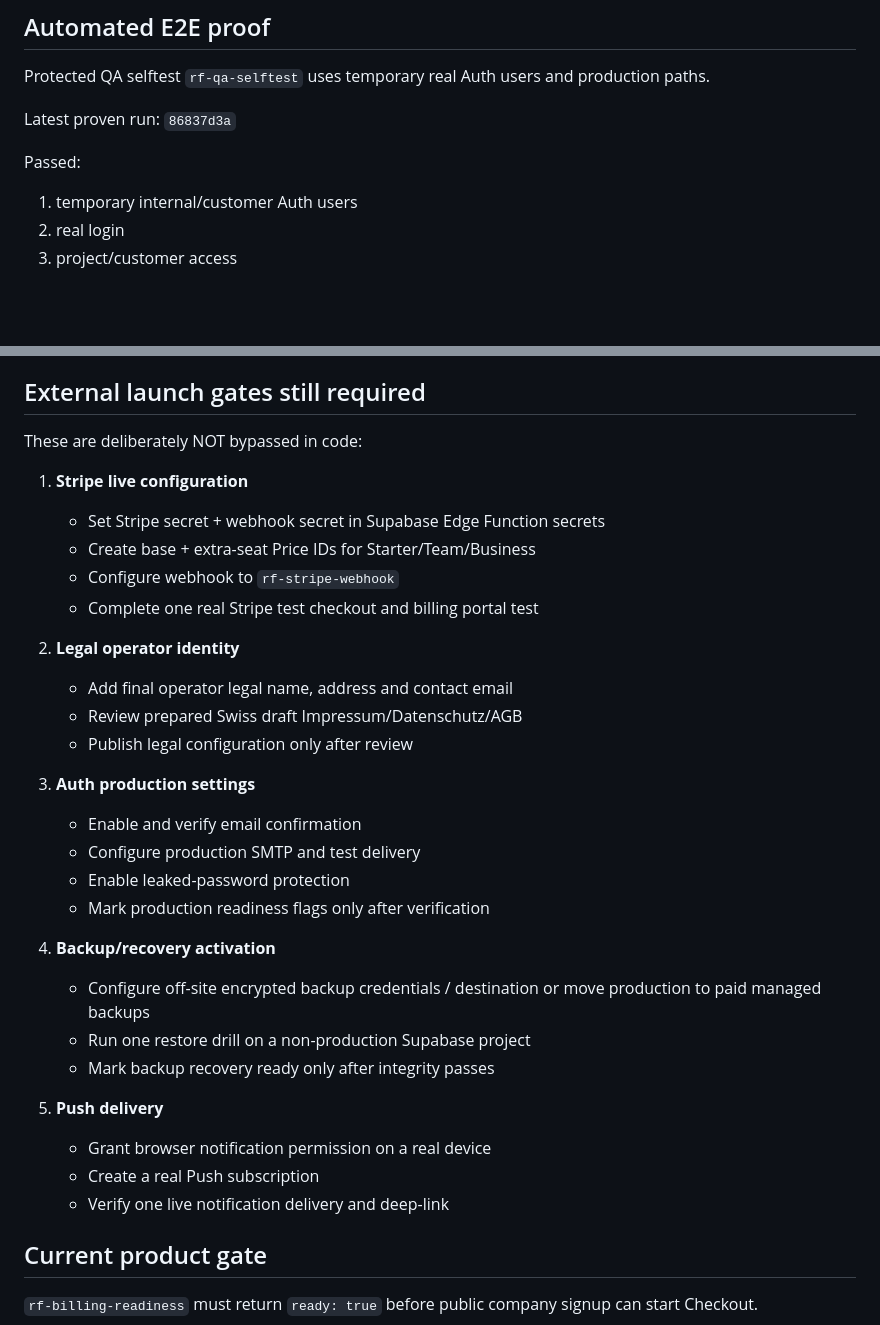
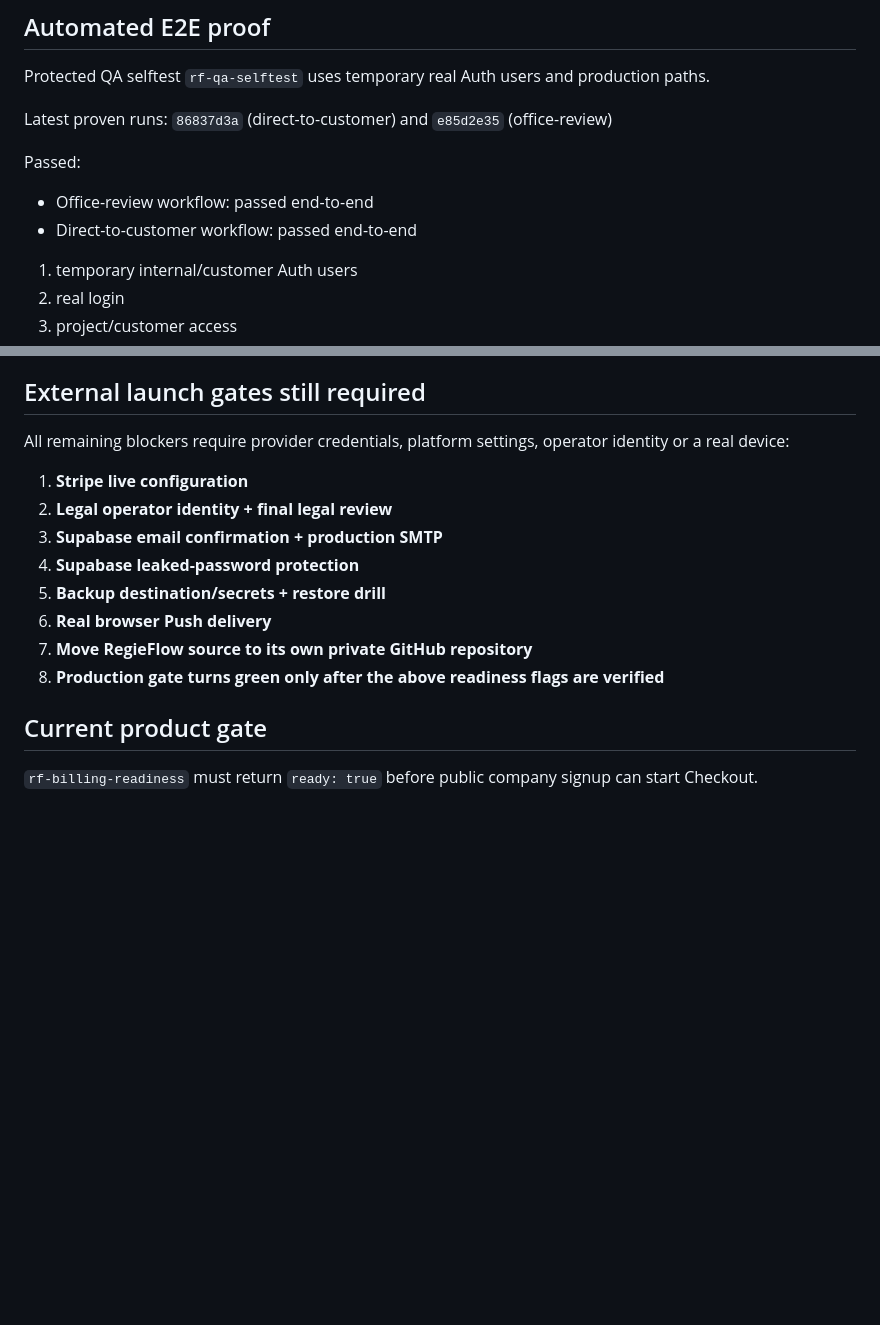
Before and after one commit to Emre8424/fidro-lead-automation, a Markdown page: regieflow/LAUNCH_STATUS.md, 2 parts joined by grey strips. Drawn GitHub-style; blank space fills up the shorter version.

Commit message:
Record final RegieFlow E2E launch status

```diff
--- a/regieflow/LAUNCH_STATUS.md
+++ b/regieflow/LAUNCH_STATUS.md
@@ -45,9 +45,11 @@ Last updated: 2026-10-22
 
 Protected QA selftest `rf-qa-selftest` uses temporary real Auth users and production paths.
 
-Latest proven run: `86837d3a`
+Latest proven runs: `86837d3a` (direct-to-customer) and `e85d2e35` (office-review)
 
 Passed:
+- Office-review workflow: passed end-to-end
+- Direct-to-customer workflow: passed end-to-end
 1. temporary internal/customer Auth users
 2. real login
 3. project/customer access
@@ -78,34 +80,16 @@ Passed:
 
 ## External launch gates still required
 
-These are deliberately NOT bypassed in code:
+All remaining blockers require provider credentials, platform settings, operator identity or a real device:
 
 1. **Stripe live configuration**
-   - Set Stripe secret + webhook secret in Supabase Edge Function secrets
-   - Create base + extra-seat Price IDs for Starter/Team/Business
-   - Configure webhook to `rf-stripe-webhook`
-   - Complete one real Stripe test checkout and billing portal test
-
-2. **Legal operator identity**
-   - Add final operator legal name, address and contact email
-   - Review prepared Swiss draft Impressum/Datenschutz/AGB
-   - Publish legal configuration only after review
-
-3. **Auth production settings**
-   - Enable and verify email confirmation
-   - Configure production SMTP and test delivery
-   - Enable leaked-password protection
-   - Mark production readiness flags only after verification
-
-4. **Backup/recovery activation**
-   - Configure off-site encrypted backup credentials / destination or move production to paid managed backups
-   - Run one restore drill on a non-production Supabase project
-   - Mark backup recovery ready only after integrity passes
-
-5. **Push delivery**
-   - Grant browser notification permission on a real device
-   - Create a real Push subscription
-   - Verify one live notification delivery and deep-link
+2. **Legal operator identity + final legal review**
+3. **Supabase email confirmation + production SMTP**
+4. **Supabase leaked-password protection**
+5. **Backup destination/secrets + restore drill**
+6. **Real browser Push delivery**
+7. **Move RegieFlow source to its own private GitHub repository**
+8. **Production gate turns green only after the above readiness flags are verified**
 
 ## Current product gate
 
```
